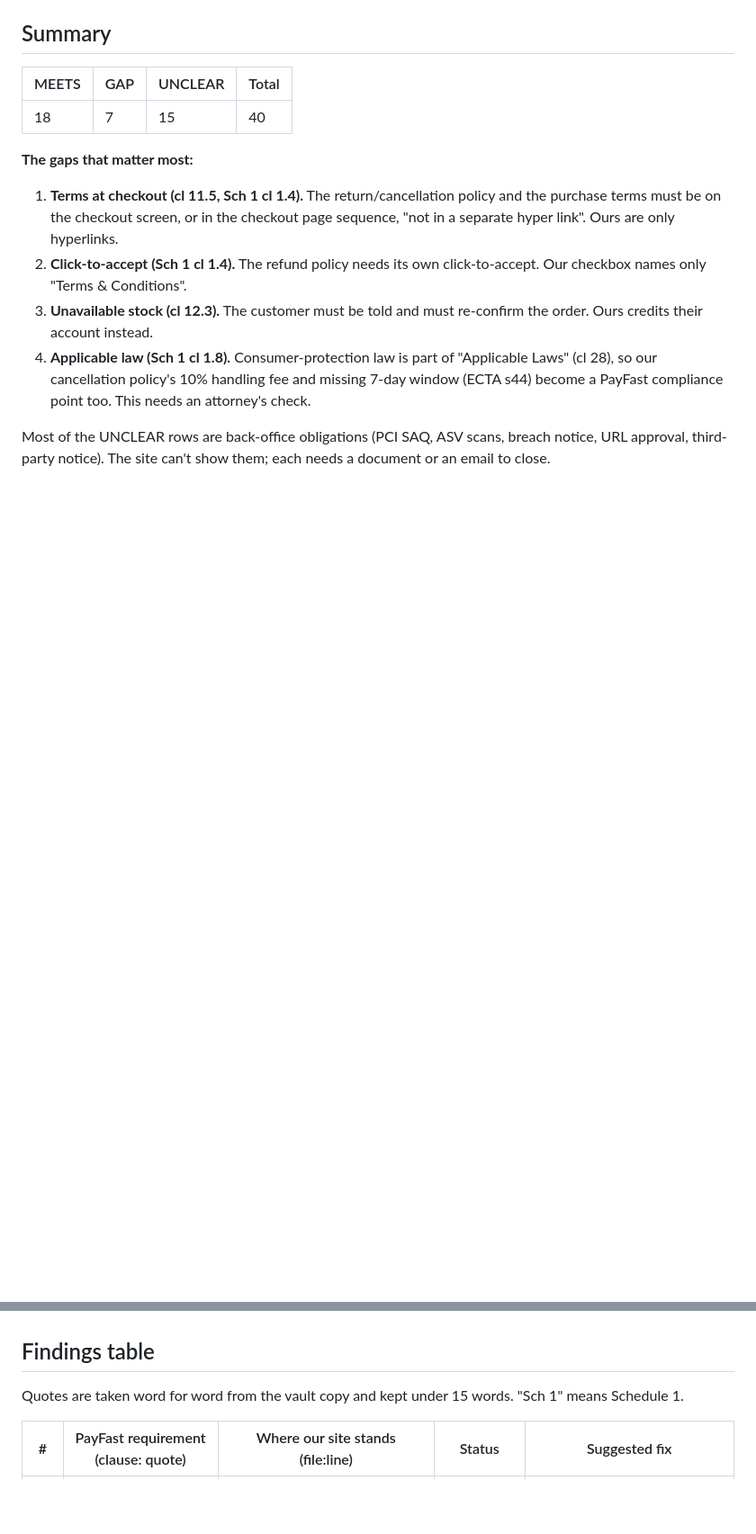
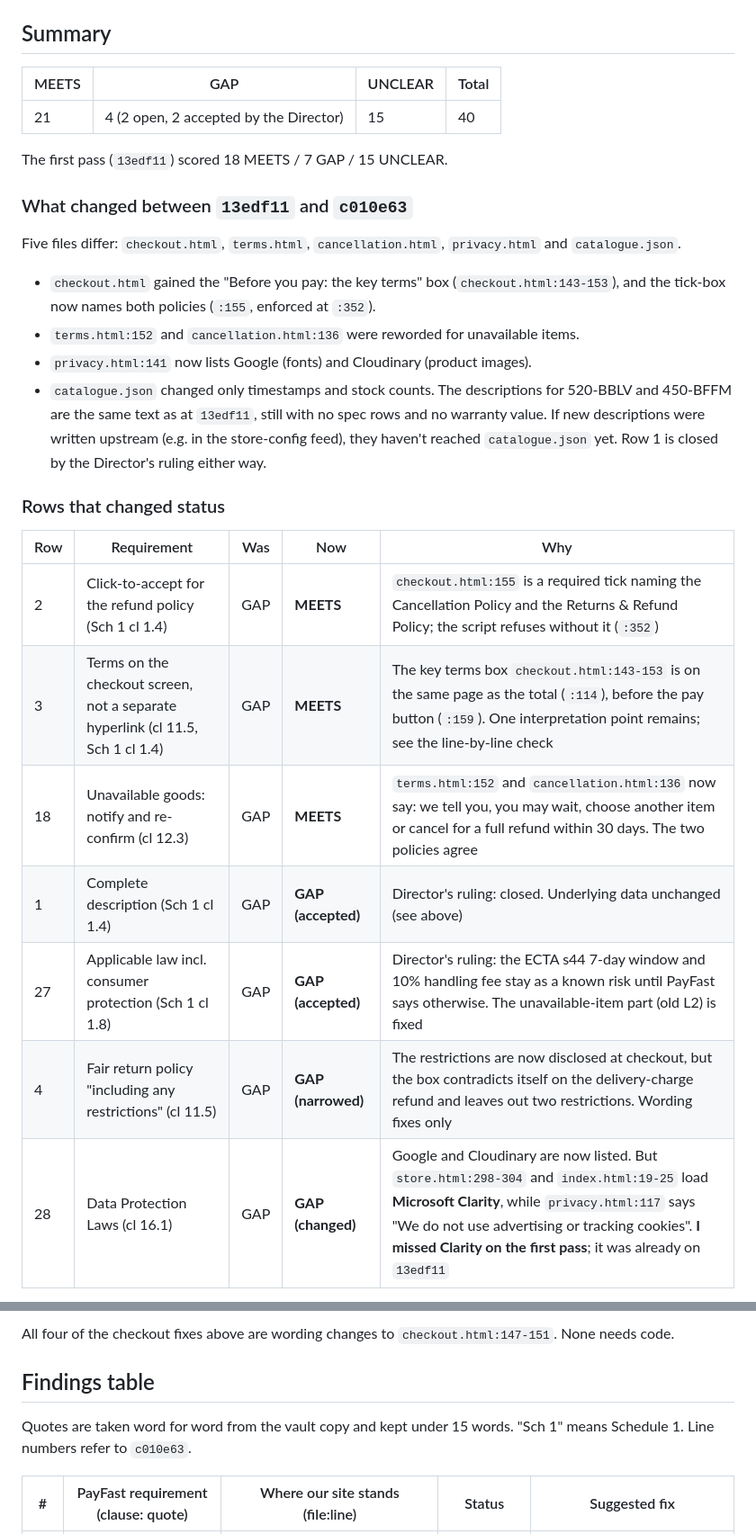
Before and after one commit to whclips/whclips, a Markdown page: docs/reviews/2026-10-08 PayFast terms review.md, 2 parts joined by grey strips. Shown at 90% size. Rendered like a GitHub page; blank space fills up the shorter version.

```diff
--- a/docs/reviews/2026-10-08 PayFast terms review.md
+++ b/docs/reviews/2026-10-08 PayFast terms review.md
@@ -22,13 +22,28 @@
 
 | MEETS | GAP | UNCLEAR | Total |
 |---|---|---|---|
-| 18 | 7 | 15 | 40 |
+| 21 | 4 (2 open, 2 accepted by the Director) | 15 | 40 |
 
-**The gaps that matter most:**
+The first pass (`13edf11`) scored 18 MEETS / 7 GAP / 15 UNCLEAR.
 
-1. **Terms at checkout (cl 11.5, Sch 1 cl 1.4).** The return/cancellation policy and the purchase terms must be on the checkout screen, or in the checkout page sequence, "not in a separate hyper link". Ours are only hyperlinks.
-2. **Click-to-accept (Sch 1 cl 1.4).** The refund policy needs its own click-to-accept. Our checkbox names only "Terms & Conditions".
-3. **Unavailable stock (cl 12.3).** The customer must be told and must re-confirm the order. Ours credits their account instead.
-4. **Applicable law (Sch 1 cl 1.8).** Consumer-protection law is part of "Applicable Laws" (cl 28), so our cancellation policy's 10% handling fee and missing 7-day window (ECTA s44) become a PayFast compliance point too. This needs an attorney's check.
+### What changed between `13edf11` and `c010e63`
 
-Most of the UNCLEAR rows are back-office obligations (PCI SAQ, ASV scans, breach notice, URL approval, third-party notice). The site can't show them; each needs a document or an email to close.
+Five files differ: `checkout.html`, `terms.html`, `cancellation.html`, `privacy.html` and `catalogue.json`.
+
+- `checkout.html` gained the "Before you pay: the key terms" box (`checkout.html:143-153`), and the tick-box now names both policies (`:155`, enforced at `:352`).
+- `terms.html:152` and `cancellation.html:136` were reworded for unavailable items.
+- `privacy.html:141` now lists Google (fonts) and Cloudinary (product images).
+- `catalogue.json` changed only timestamps and stock counts. The descriptions for 520-BBLV and 450-BFFM are the same text as at `13edf11`, still with no spec rows and no warranty value. If new descriptions were written upstream (e.g. in the store-config feed), they haven't reached `catalogue.json` yet. Row 1 is closed by the Director's ruling either way.
+
+### Rows that changed status
+
+| Row | Requirement | Was | Now | Why |
+|---|---|---|---|---|
+| 2 | Click-to-accept for the refund policy (Sch 1 cl 1.4) | GAP | **MEETS** | `checkout.html:155` is a required tick naming the Cancellation Policy and the Returns & Refund Policy; the script refuses without it (`:352`) |
+| 3 | Terms on the checkout screen, not a separate hyperlink (cl 11.5, Sch 1 cl 1.4) | GAP | **MEETS** | The key terms box `checkout.html:143-153` is on the same page as the total (`:114`), before the pay button (`:159`). One interpretation point remains; see the line-by-line check |
+| 18 | Unavailable goods: notify and re-confirm (cl 12.3) | GAP | **MEETS** | `terms.html:152` and `cancellation.html:136` now say: we tell you, you may wait, choose another item or cancel for a full refund within 30 days. The two policies agree |
+| 1 | Complete description (Sch 1 cl 1.4) | GAP | **GAP (accepted)** | Director's ruling: closed. Underlying data unchanged (see above) |
+| 27 | Applicable law incl. consumer protection (Sch 1 cl 1.8) | GAP | **GAP (accepted)** | Director's ruling: the ECTA s44 7-day window and 10% handling fee stay as a known risk until PayFast says otherwise. The unavailable-item part (old L2) is fixed |
+| 4 | Fair return policy "including any restrictions" (cl 11.5) | GAP | **GAP (narrowed)** | The restrictions are now disclosed at checkout, but the box contradicts itself on the delivery-charge refund and leaves out two restrictions. Wording fixes only |
+| 28 | Data Protection Laws (cl 16.1) | GAP | **GAP (changed)** | Google and Cloudinary are now listed. But `store.html:298-304` and `index.html:19-25` load **Microsoft Clarity**, while `privacy.html:117` says "We do not use advertising or tracking cookies". **I missed Clarity on the first pass**; it was already on `13edf11` |
+
@@ -35,7 +76,8 @@ Most of the UNCLEAR rows are back-office obligations (PCI SAQ, ASV scans, breach
+All four of the checkout fixes above are wording changes to `checkout.html:147-151`. None needs code.
 
 ## Findings table
 
-Quotes are taken word for word from the vault copy and kept under 15 words. "Sch 1" means Schedule 1.
+Quotes are taken word for word from the vault copy and kept under 15 words. "Sch 1" means Schedule 1. Line numbers refer to `c010e63`.
 
 | # | PayFast requirement (clause: quote) | Where our site stands (file:line) | Status | Suggested fix |
 |---|---|---|---|---|
```
Also changed, not shown: other parts of docs/reviews/2026-10-08 PayFast terms review.md (+89 -55 lines).
